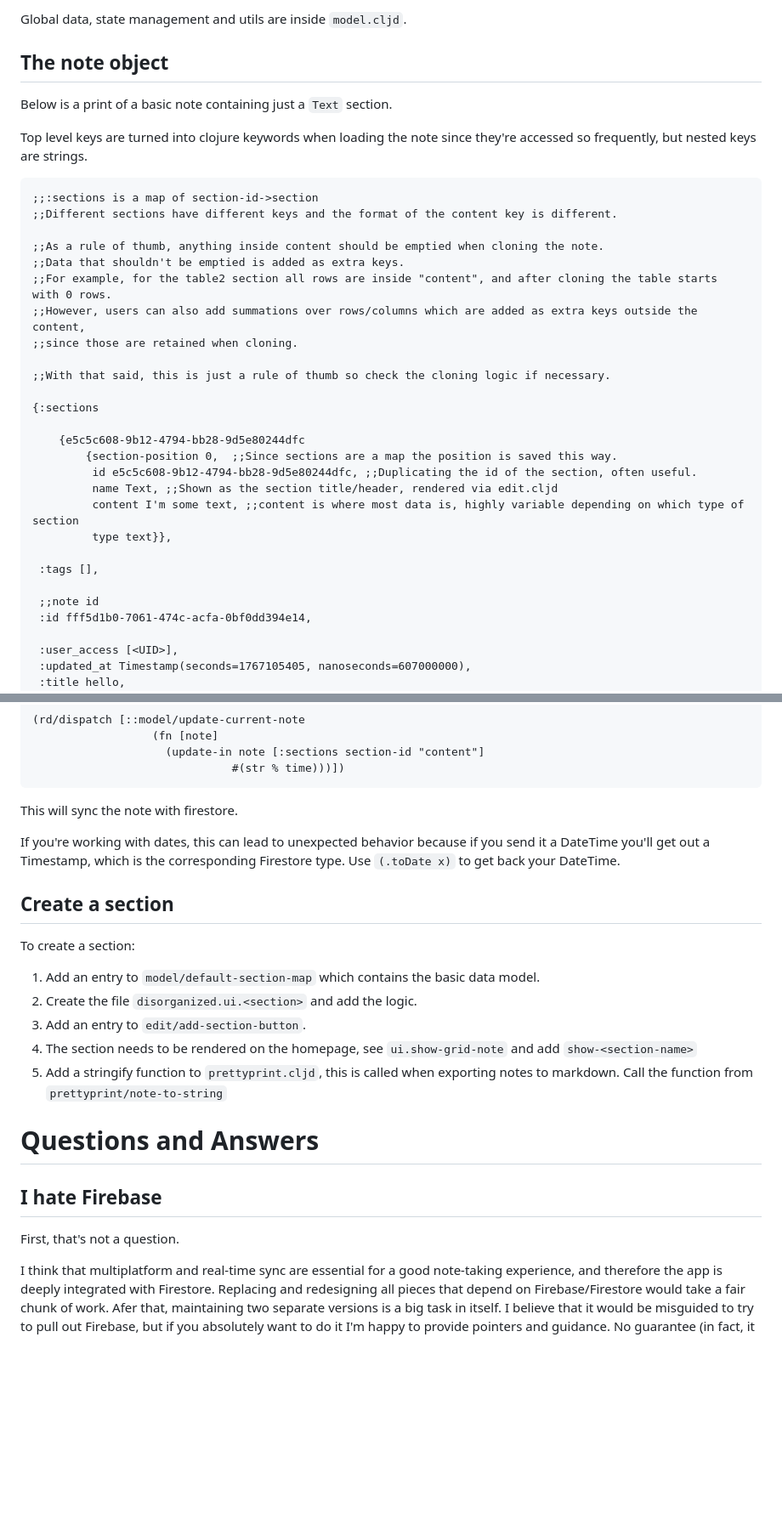
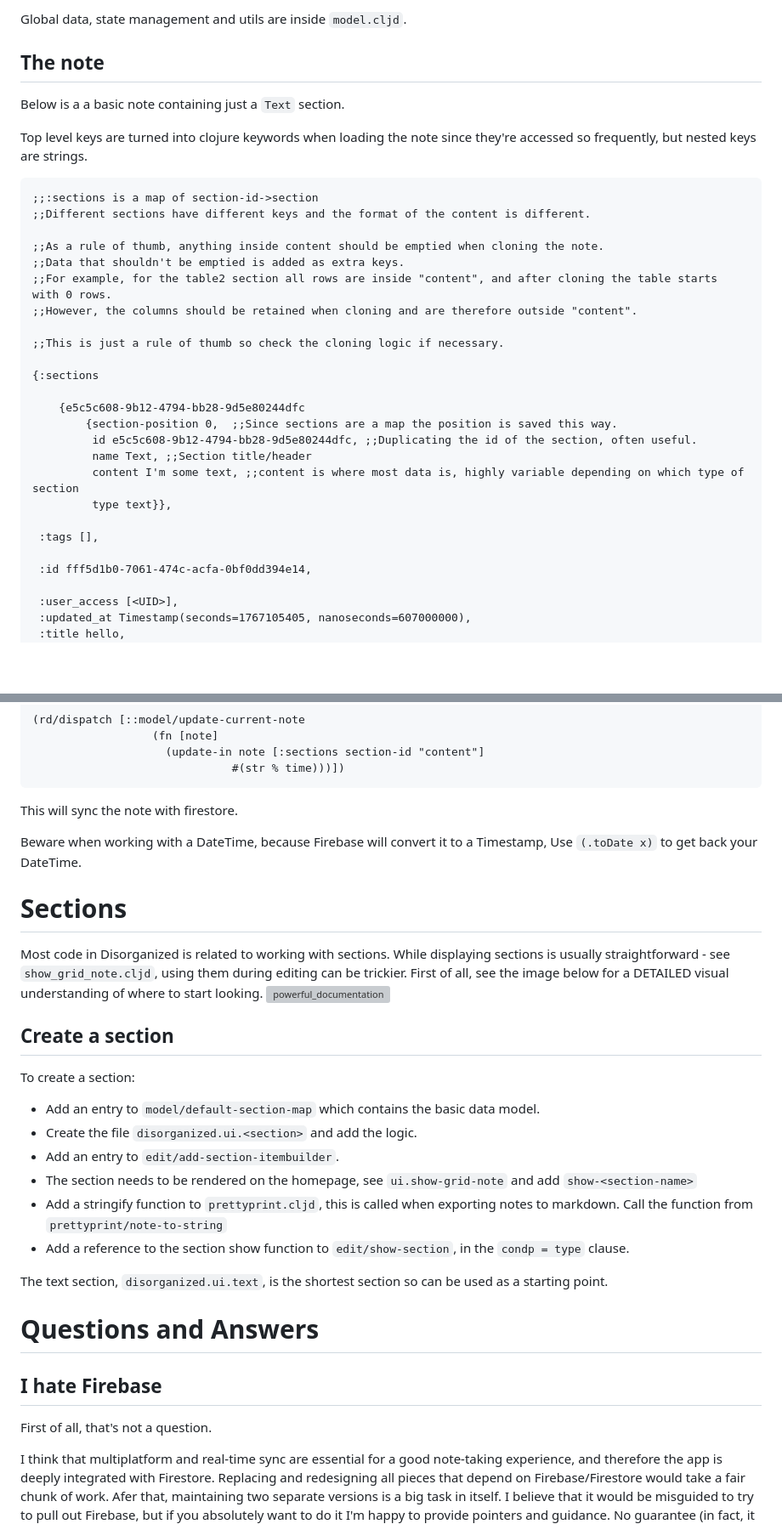
Before and after one commit to samhedin/disorganized-notes, a Markdown page: README.md, 2 parts joined by grey strips. Shown at 85% size. GitHub-like rendering; blank space fills up the shorter version; grey boxes are pictures that could not be loaded.

````diff
--- a/README.md
+++ b/README.md
@@ -98,35 +98,33 @@ The main file for the start-page, the list of notes, is inside `read.cljd`, whil
 
 Global data, state management and utils are inside `model.cljd`.
 
-## The note object
-Below is a print of a basic note containing just a `Text` section.
+## The note
+Below is a a basic note containing just a `Text` section.
 
 Top level keys are turned into clojure keywords when loading the note since they're accessed so frequently, but nested keys are strings.
 
 ```
 ;;:sections is a map of section-id->section
-;;Different sections have different keys and the format of the content key is different.
+;;Different sections have different keys and the format of the content is different.
 
 ;;As a rule of thumb, anything inside content should be emptied when cloning the note.
 ;;Data that shouldn't be emptied is added as extra keys.
 ;;For example, for the table2 section all rows are inside "content", and after cloning the table starts with 0 rows.
-;;However, users can also add summations over rows/columns which are added as extra keys outside the content,
-;;since those are retained when cloning.
+;;However, the columns should be retained when cloning and are therefore outside "content".
 
-;;With that said, this is just a rule of thumb so check the cloning logic if necessary.
+;;This is just a rule of thumb so check the cloning logic if necessary.
 
 {:sections
 
 	{e5c5c608-9b12-4794-bb28-9d5e80244dfc
 		{section-position 0,  ;;Since sections are a map the position is saved this way.
 		 id e5c5c608-9b12-4794-bb28-9d5e80244dfc, ;;Duplicating the id of the section, often useful.
-		 name Text, ;;Shown as the section title/header, rendered via edit.cljd
+		 name Text, ;;Section title/header
 		 content I'm some text, ;;content is where most data is, highly variable depending on which type of section
 		 type text}},
 
  :tags [],
 
- ;;note id
  :id fff5d1b0-7061-474c-acfa-0bf0dd394e14,
 
  :user_access [<UID>],
@@ -149,21 +147,28 @@ Most code manipulates the current note somehow, and the standard way to make upd
 ```
 This will sync the note with firestore.
 
-If you're working with dates, this can lead to unexpected behavior because if you send it a DateTime you'll get out a Timestamp, which is the corresponding Firestore type. Use `(.toDate x)` to get back your DateTime.
+Beware when working with a DateTime, because Firebase will convert it to a Timestamp, Use `(.toDate x)` to get back your DateTime.
 
+# Sections
+Most code in Disorganized is related to working with sections. While displaying sections is usually straightforward - see `show_grid_note.cljd`, using them during editing can be trickier.
+First of all, see the image below for a DETAILED visual understanding of where to start looking.
+<img width="1934" height="670" alt="powerful_documentation" src="https://github.com/user-attachments/assets/09c4af9a-3dfa-4cad-bd2e-037b2fdba3f4" />
 
 
 ## Create a section
 To create a section:
-1. Add an entry to `model/default-section-map` which contains the basic data model.
-2. Create the file `disorganized.ui.<section>` and add the logic.
-3. Add an entry to `edit/add-section-button`.
-4. The section needs to be rendered on the homepage, see `ui.show-grid-note` and add `show-<section-name>`
-5. Add a stringify function to `prettyprint.cljd`, this is called when exporting notes to markdown. Call the function from `prettyprint/note-to-string`
+- Add an entry to `model/default-section-map` which contains the basic data model.
+- Create the file `disorganized.ui.<section>` and add the logic.
+- Add an entry to `edit/add-section-itembuilder`.
+- The section needs to be rendered on the homepage, see `ui.show-grid-note` and add `show-<section-name>`
+- Add a stringify function to `prettyprint.cljd`, this is called when exporting notes to markdown. Call the function from `prettyprint/note-to-string`
+- Add a reference to the section show function to `edit/show-section`, in the `condp = type` clause.
+
+The text section, `disorganized.ui.text`, is the shortest section so can be used as a starting point.
 
 # Questions and Answers
 ## I hate Firebase
-First, that's not a question.
+First of all, that's not a question.
 
 I think that multiplatform and real-time sync are essential for a good note-taking experience, and therefore the app is deeply integrated with Firestore. Replacing and redesigning all pieces that depend on Firebase/Firestore would take a fair chunk of work. Afer that, maintaining two separate versions is a big task in itself.
 I believe that it would be misguided to try to pull out Firebase, but if you absolutely want to do it I'm happy to provide pointers and guidance. No guarantee (in fact, it is unlikely) that I'd merge such code though.
````
